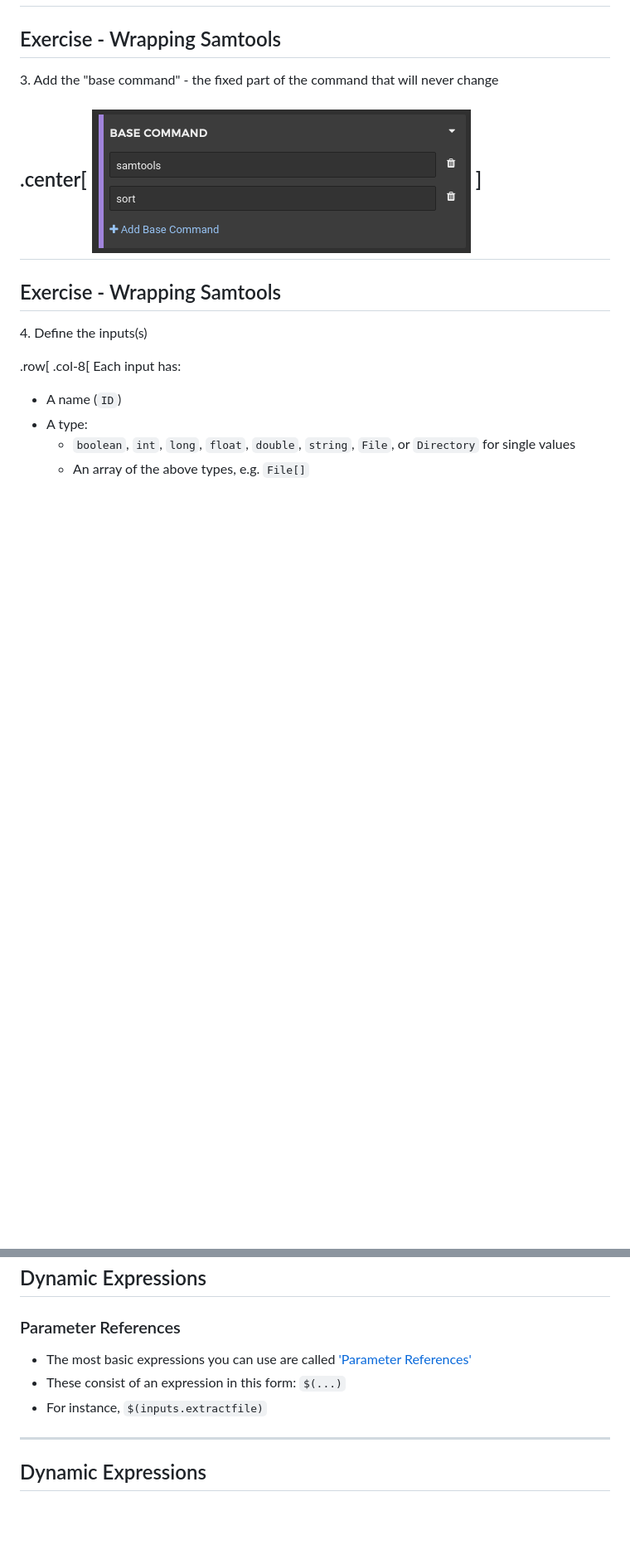
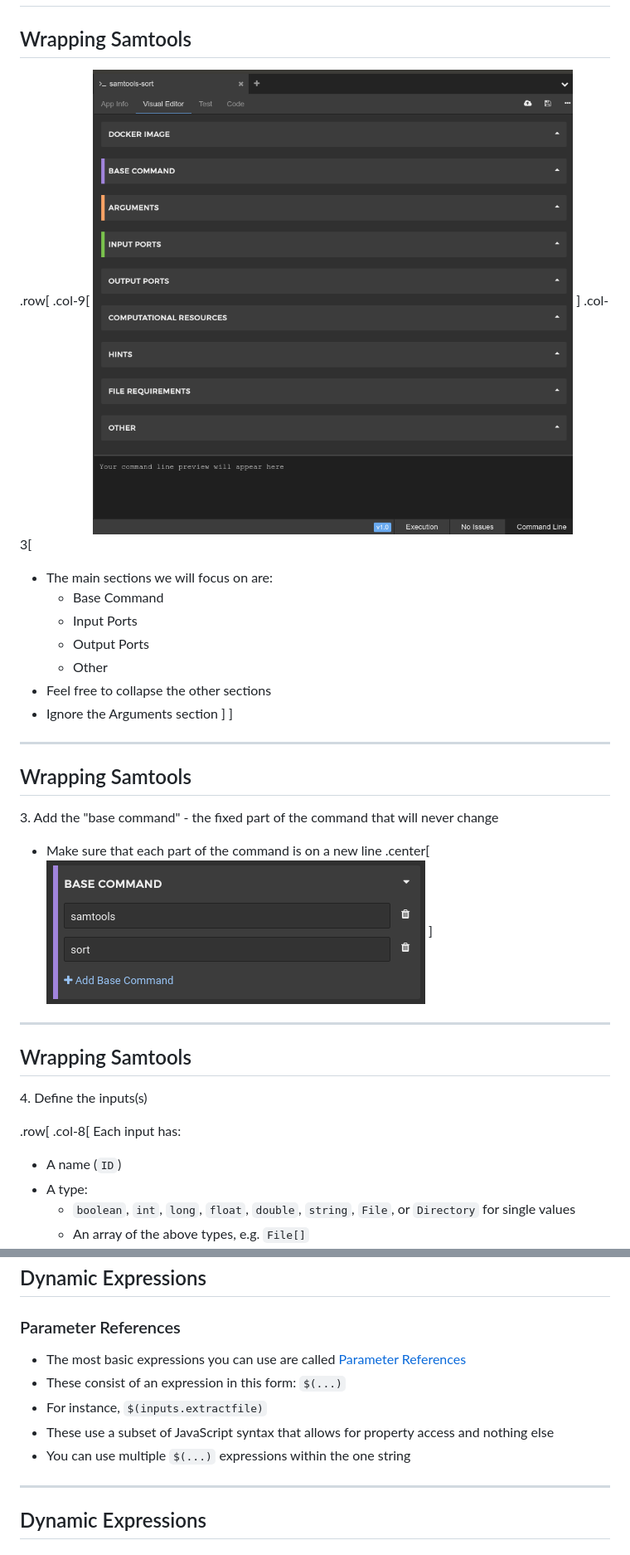
Before and after one commit to TMiguelT/CwlWorkshop, a Markdown page: slides.md, 2 parts joined by grey strips. Shown: that part at 83% size. Drawn GitHub-style; pictures changed too: images/rabix_samtools_overview2.png (added); blank space fills up the shorter version.

```diff
--- a/slides.md
+++ b/slides.md
@@ -166,14 +150,31 @@ Follow along with the instructions to make a tool wrapper for `samtools sort`
 ![](images/rabix_samtools_name.png)
 ]
 ---
-## Exercise - Wrapping Samtools
+## Wrapping Samtools
+.row[
+.col-9[
+<img src="images/rabix_samtools_overview2.png" style="width: 550px">
+]
+.col-3[
+* The main sections we will focus on are:
+    * Base Command
+    * Input Ports
+    * Output Ports
+    * Other
+* Feel free to collapse the other sections
+* Ignore the Arguments section
+]
+]
+---
+## Wrapping Samtools
 3\. Add the "base command" - the fixed part of the command that will never change
 
+* Make sure that each part of the command is on a new line
 .center[
 ![](images/rabix_samtools_base.png)
 ]
 ---
-## Exercise - Wrapping Samtools
+## Wrapping Samtools
 
 4\. Define the inputs(s)
 
@@ -291,9 +298,11 @@ for example `.bai` files which accompany `bam` alignments, and `.tbi` indices wh
 ---
 ## Dynamic Expressions
 ### Parameter References
-* The most basic expressions you can use are called ['Parameter References'](https://www.commonwl.org/v1.0/CommandLineTool.html#Parameter_references)
+* The most basic expressions you can use are called [Parameter References](https://www.commonwl.org/v1.0/CommandLineTool.html#Parameter_references)
 * These consist of an expression in this form: `$(...)`
 * For instance, `$(inputs.extractfile)`
+* These use a subset of JavaScript syntax that allows for property access and nothing else
+* You can use multiple `$(...)` expressions within the one string
 ---
 ## Dynamic Expressions
 ### Variables
```
Also changed, not shown: other parts of slides.md (+70 -67 lines), images/rabix_bwa_test.png (added), images/rabix_open_project.png (added), images/rabix_samtools_overview.png (added), 14 other files.
